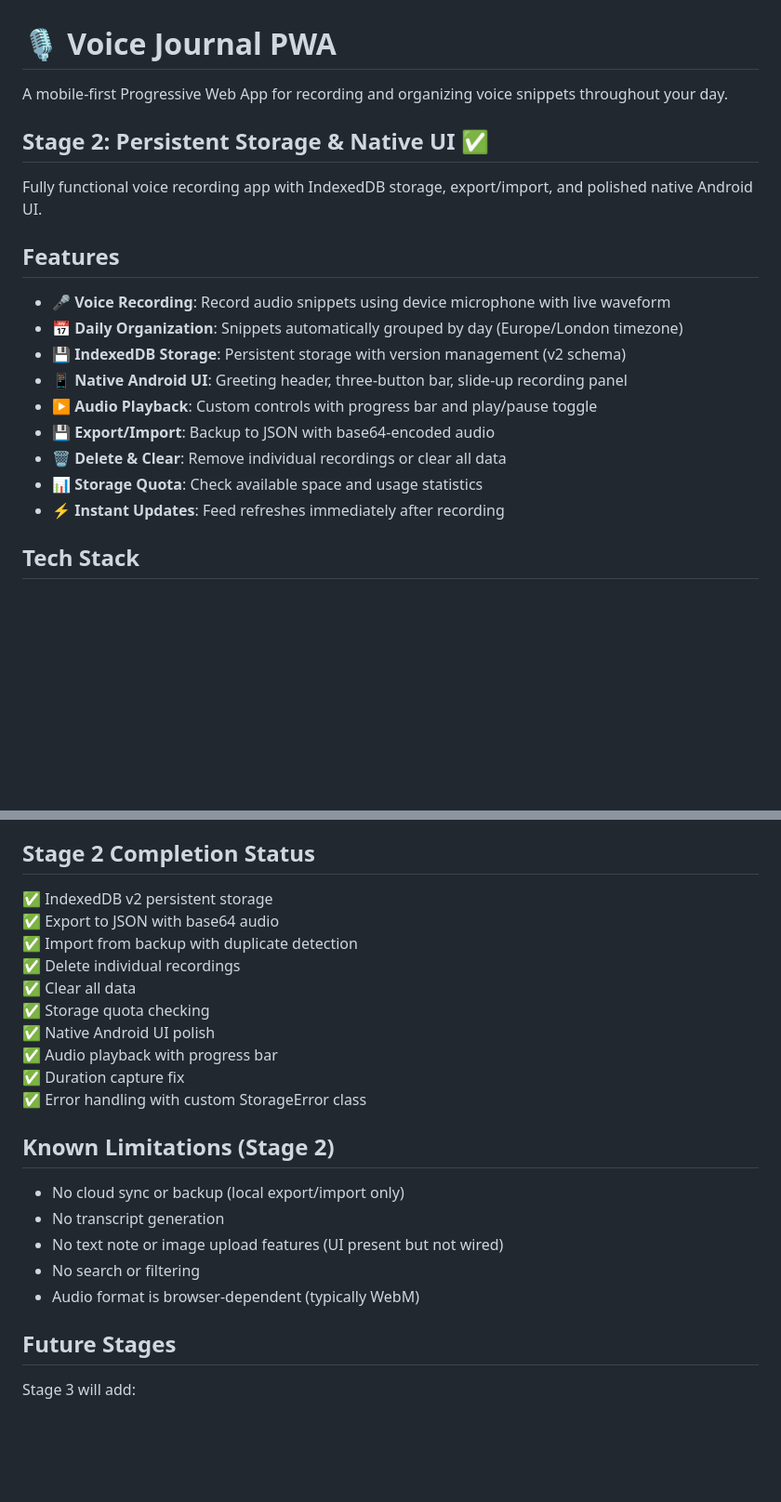
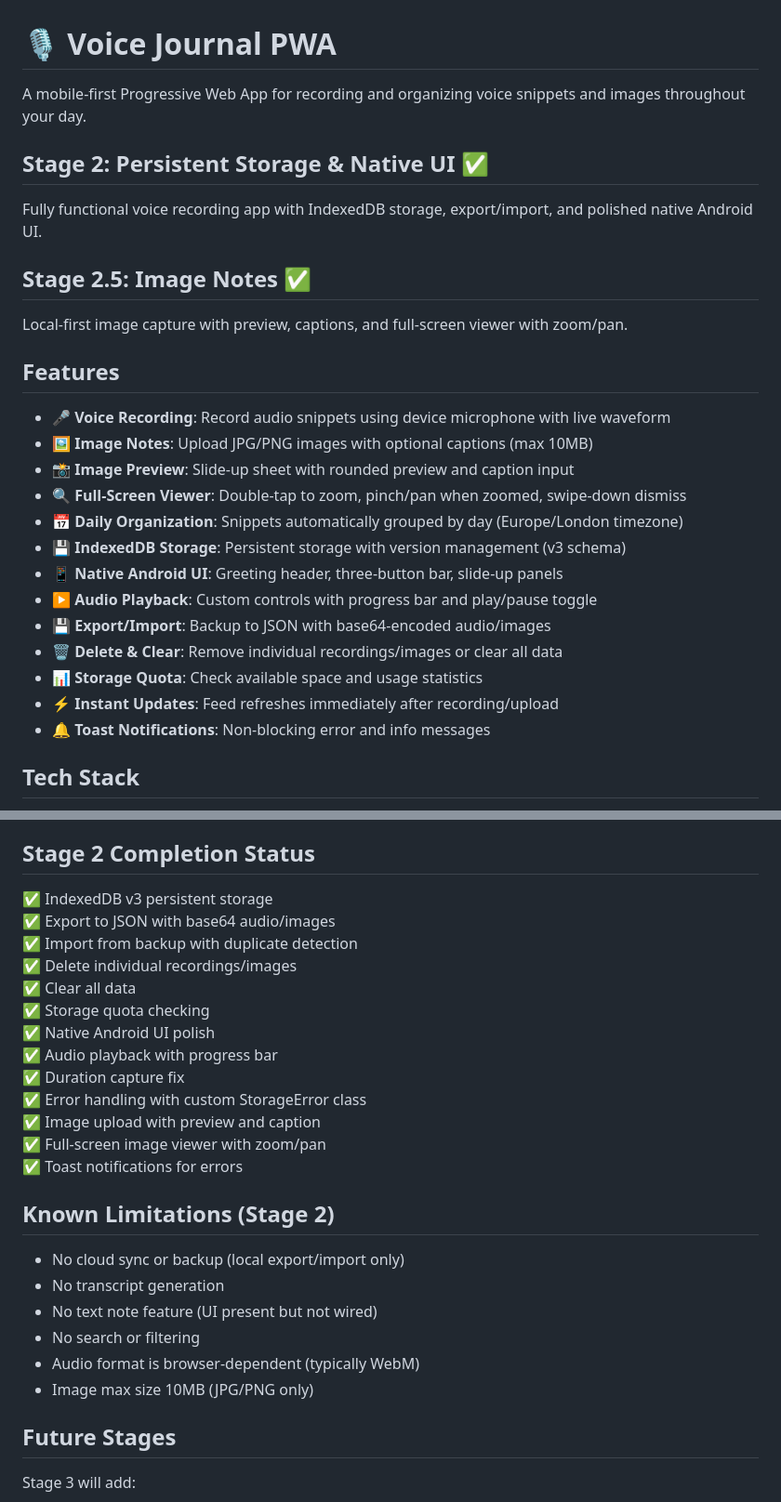
Before and after one commit to brianbees/blogger_app, a Markdown page: README.md, 2 parts joined by grey strips. Shown at 93% size. Rendered like a GitHub page; blank space fills up the shorter version.

```diff
--- a/README.md
+++ b/README.md
@@ -1,22 +1,30 @@
 # 🎙️ Voice Journal PWA
 
-A mobile-first Progressive Web App for recording and organizing voice snippets throughout your day.
+A mobile-first Progressive Web App for recording and organizing voice snippets and images throughout your day.
 
 ## Stage 2: Persistent Storage & Native UI ✅
 
 Fully functional voice recording app with IndexedDB storage, export/import, and polished native Android UI.
 
+## Stage 2.5: Image Notes ✅
+
+Local-first image capture with preview, captions, and full-screen viewer with zoom/pan.
+
 ## Features
 
 - 🎤 **Voice Recording**: Record audio snippets using device microphone with live waveform
+- 🖼️ **Image Notes**: Upload JPG/PNG images with optional captions (max 10MB)
+- 📸 **Image Preview**: Slide-up sheet with rounded preview and caption input
+- 🔍 **Full-Screen Viewer**: Double-tap to zoom, pinch/pan when zoomed, swipe-down dismiss
 - 📅 **Daily Organization**: Snippets automatically grouped by day (Europe/London timezone)
-- 💾 **IndexedDB Storage**: Persistent storage with version management (v2 schema)
-- 📱 **Native Android UI**: Greeting header, three-button bar, slide-up recording panel
+- 💾 **IndexedDB Storage**: Persistent storage with version management (v3 schema)
+- 📱 **Native Android UI**: Greeting header, three-button bar, slide-up panels
 - ▶️ **Audio Playback**: Custom controls with progress bar and play/pause toggle
-- 💾 **Export/Import**: Backup to JSON with base64-encoded audio
-- 🗑️ **Delete & Clear**: Remove individual recordings or clear all data
+- 💾 **Export/Import**: Backup to JSON with base64-encoded audio/images
+- 🗑️ **Delete & Clear**: Remove individual recordings/images or clear all data
 - 📊 **Storage Quota**: Check available space and usage statistics
-- ⚡ **Instant Updates**: Feed refreshes immediately after recording
+- ⚡ **Instant Updates**: Feed refreshes immediately after recording/upload
+- 🔔 **Toast Notifications**: Non-blocking error and info messages
 
 ## Tech Stack
 
@@ -128,24 +161,28 @@ Requires modern browsers with:
 
 ## Stage 2 Completion Status
 
-✅ IndexedDB v2 persistent storage
-✅ Export to JSON with base64 audio
+✅ IndexedDB v3 persistent storage
+✅ Export to JSON with base64 audio/images
 ✅ Import from backup with duplicate detection
-✅ Delete individual recordings
+✅ Delete individual recordings/images
 ✅ Clear all data
 ✅ Storage quota checking
 ✅ Native Android UI polish
 ✅ Audio playback with progress bar
 ✅ Duration capture fix
 ✅ Error handling with custom StorageError class
+✅ Image upload with preview and caption
+✅ Full-screen image viewer with zoom/pan
+✅ Toast notifications for errors
 
 ## Known Limitations (Stage 2)
 
 - No cloud sync or backup (local export/import only)
 - No transcript generation
-- No text note or image upload features (UI present but not wired)
+- No text note feature (UI present but not wired)
 - No search or filtering
 - Audio format is browser-dependent (typically WebM)
+- Image max size 10MB (JPG/PNG only)
 
 ## Future Stages
 
```
Also changed, not shown: other parts of README.md (+31 -6 lines), docs/IMAGE-FEATURE.md (added, +224 -0 lines).
